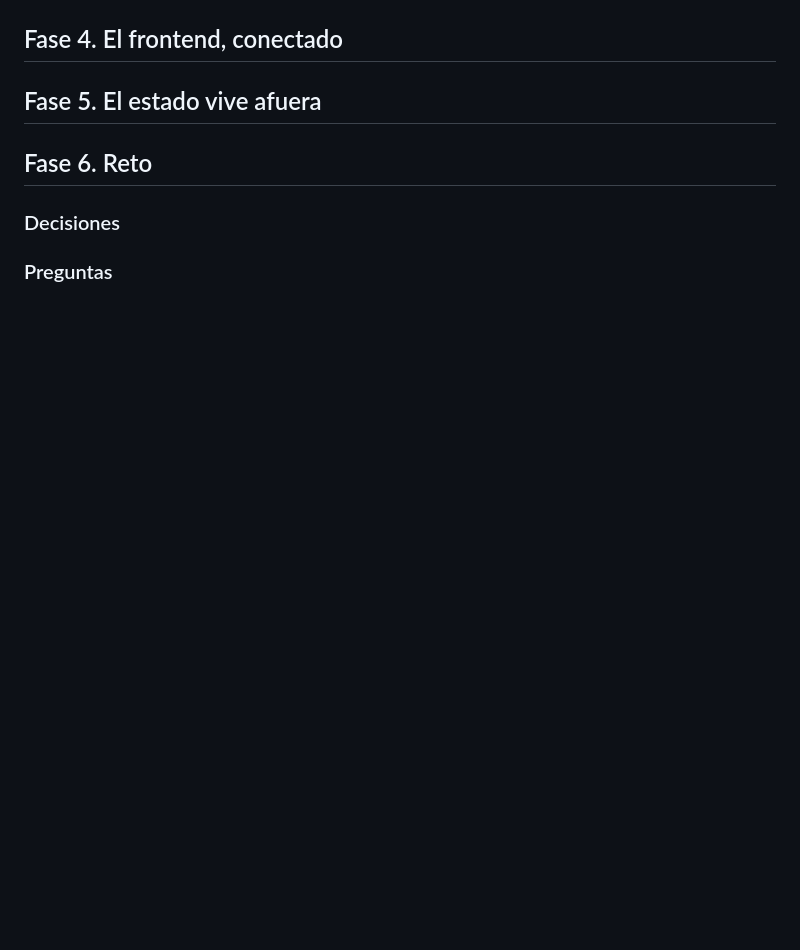
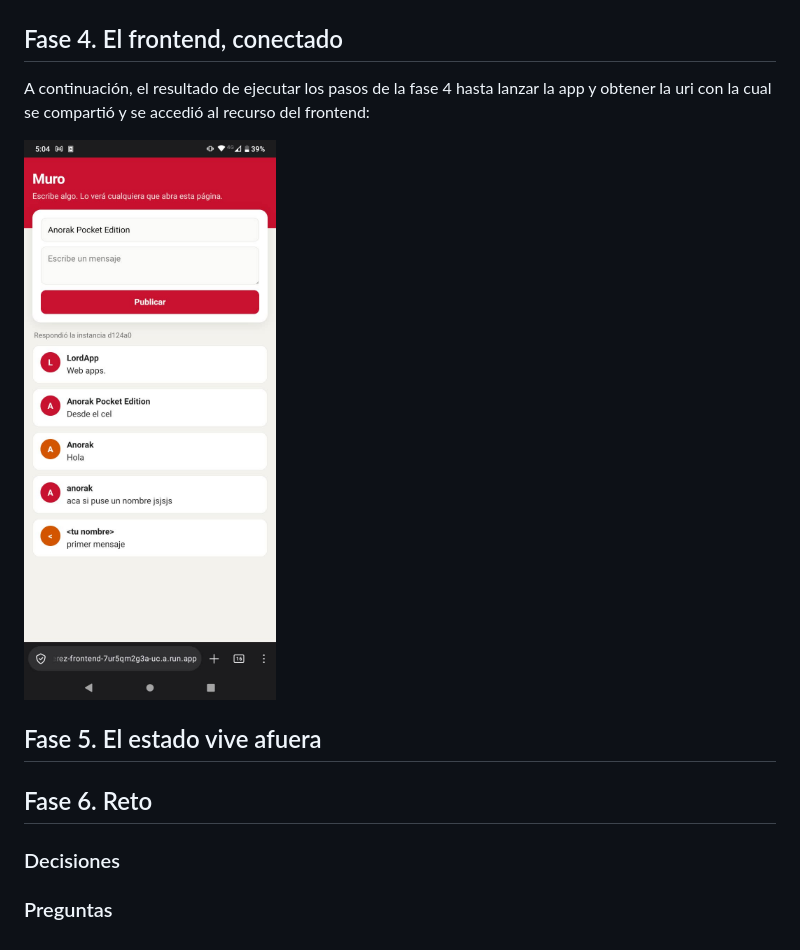
Before and after one commit to AnorakTeam/practica-4-muro, a Markdown page: README.md, the part around the change. Rendered like a GitHub page; pictures changed too: evidence/fase4-mobile.png (added); blank space fills up the shorter version.

Commit message:
fase 4: frontend conectado

```diff
--- a/README.md
+++ b/README.md
@@ -80,9 +80,13 @@ Y los registros se crearon exitosamente:
 
 ## Fase 4. El frontend, conectado
 
+A continuación, el resultado de ejecutar los pasos de la fase 4 hasta lanzar la app y obtener la uri con la cual se compartió y se accedió al recurso del frontend:
+
+![screenshot desde el cel con unos mensajes mios y de alguien más](evidence/fase4-mobile.png)
+
+## Fase 5. El estado vive afuera
 
 
-## Fase 5. El estado vive afuera
 
 ## Fase 6. Reto
 
```
